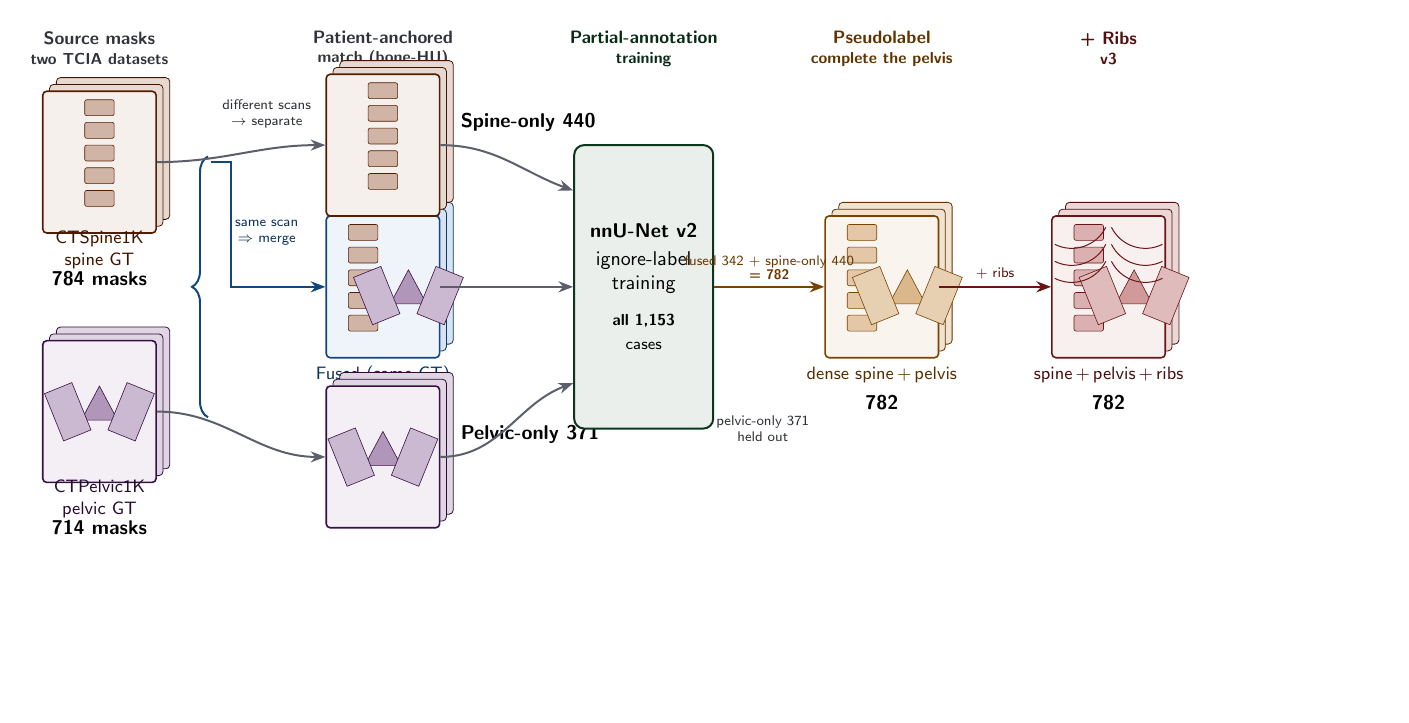
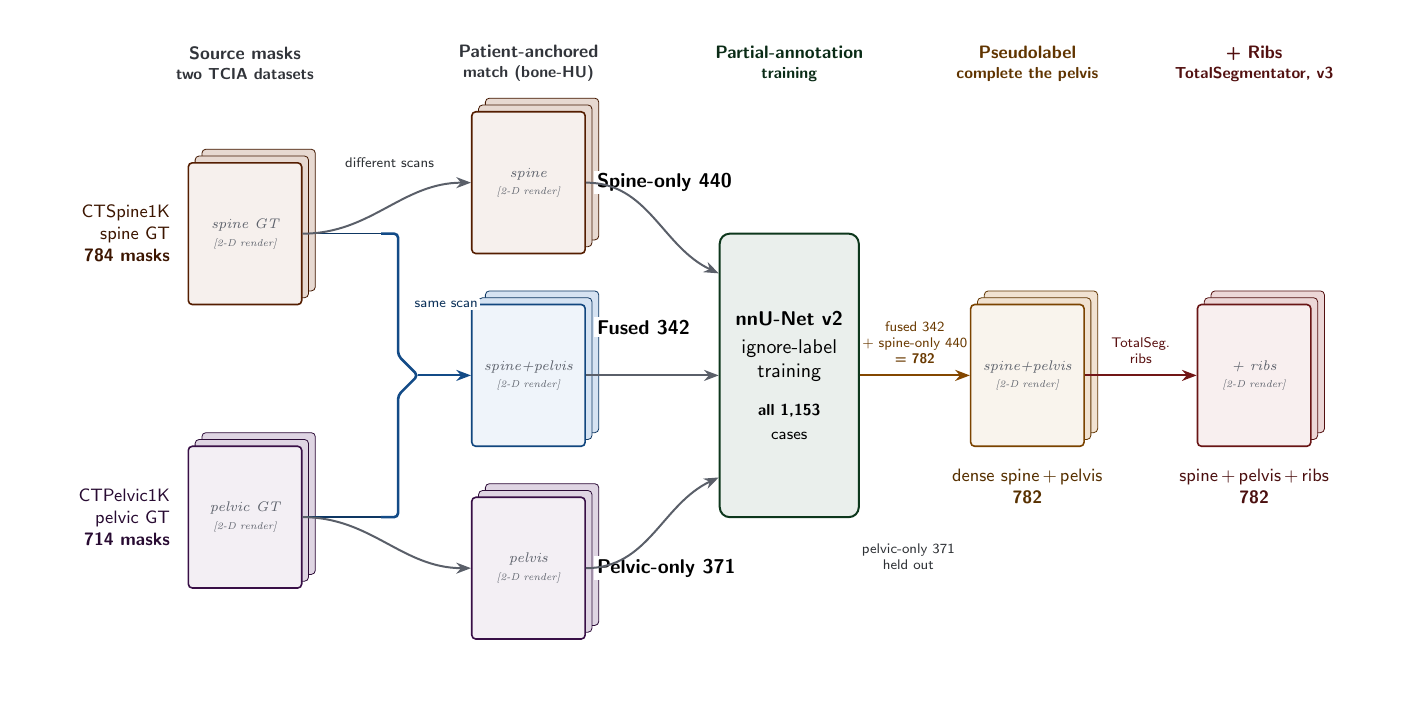
Before and after one commit to Gregory-Schwing-MD-PhD/CTSpinoPelvic1K, a LaTeX figure (mlhc/visual_abstract.tex): the whole page, the shorter picture padded with empty space. Compiled offline with pdfLaTeX.

Commit message:
visual_abstract.tex: sync standalone to the in-paper figure (drawn brace, slots, TotalSeg)
Explicit \draw } merge (no decoration brace, no \} char), de-cramped layout,
\includegraphics render slots with placeholders, TotalSegmentator-credited ribs.

Co-Authored-By: Claude Opus 4.8 <noreply@anthropic.com>

```diff
--- a/mlhc/visual_abstract.tex
+++ b/mlhc/visual_abstract.tex
@@ -62,72 +55,66 @@
 
 \begin{document}
 \begin{tikzpicture}[x=1cm, y=1cm]
+\useasboundingbox (-3.9,-5.7) rectangle (20.1,6.2);
 
-% ===================== phase headers =====================
-\node[hdr=cgray]   at (0,    4.2) {\textsc{Source masks}\\[-1pt]\footnotesize two TCIA datasets};
-\node[hdr=cgray]   at (5,    4.2) {\textsc{Patient-anchored}\\[-1pt]\footnotesize match (bone-HU)};
-\node[hdr=ctrain]  at (9.6,  4.2) {\textsc{Partial-annotation}\\[-1pt]\footnotesize training};
-\node[hdr=cpseudo] at (13.8, 4.2) {\textsc{Pseudolabel}\\[-1pt]\footnotesize complete the pelvis};
-\node[hdr=crib]    at (17.8, 4.2) {\textsc{+ Ribs}\\[-1pt]\footnotesize v3};
+% ── phase headers (kept well above the stacks) ──
+\node[hdr=cgray]   at (0,    5.5) {\textsc{Source masks}\\[-1pt]\footnotesize two TCIA datasets};
+\node[hdr=cgray]   at (5,    5.5) {\textsc{Patient-anchored}\\[-1pt]\footnotesize match (bone-HU)};
+\node[hdr=ctrain]  at (9.6,  5.5) {\textsc{Partial-annotation}\\[-1pt]\footnotesize training};
+\node[hdr=cpseudo] at (13.8, 5.5) {\textsc{Pseudolabel}\\[-1pt]\footnotesize complete the pelvis};
+\node[hdr=crib]    at (17.8, 5.5) {\textsc{+ Ribs}\\[-1pt]\footnotesize TotalSegmentator, v3};
 
-% ===================== (1) sources =====================
-\pagestack{spine}{0}{2.2}{cspine}   \spineicon{0}{2.2}{cspine}
-\node[lbl=cspine] at (0,0.65) {CTSpine1K\\spine GT};
-\node[cnt]        at (0,0.15) {784 masks};
+% ── (1) source mask stacks (labels to the LEFT, clear of the merge) ──
+\pagestack{spine}{0}{2.5}{cspine}{\rSpine}
+\node[lbl=cspine, anchor=east, align=right] at (-1.2,2.5)
+  {CTSpine1K\\spine GT\\\textbf{784 masks}};
+\pagestack{pelv}{0}{-2.5}{cpelv}{\rPelvis}
+\node[lbl=cpelv, anchor=east, align=right] at (-1.2,-2.5)
+  {CTPelvic1K\\pelvic GT\\\textbf{714 masks}};
 
-\pagestack{pelv}{0}{-2.2}{cpelv}    \pelvisicon{0}{-2.2}{cpelv}
-\node[lbl=cpelv]  at (0,-3.75) {CTPelvic1K\\pelvic GT};
-\node[cnt]        at (0,-4.25) {714 masks};
+% ── (2) match: } brace -> fused; -> arrows -> separate ──
+\pagestack{sonly}{5}{3.4}{cspine}{\rSpineOnly}
+\pagestack{fused}{5}{0}{cfuse}{\rFused}
+\pagestack{ponly}{5}{-3.4}{cpelv}{\rPelvicOnly}
+\node[cnt, anchor=west, fill=white, inner sep=1.5pt] at (6.15,3.4) {Spine-only \textbf{440}};
+\node[cnt, anchor=west, fill=white, inner sep=1.5pt] at (6.15,0.85) {Fused \textbf{342}};
+\node[cnt, anchor=west, fill=white, inner sep=1.5pt] at (6.15,-3.4) {Pelvic-only \textbf{371}};
 
-% ===================== (2) match: } -> fused, -> separate =====================
-\pagestack{fused}{5}{0}{cfuse}
-  \spineicon{4.65}{0}{cspine}\pelvisicon{5.45}{-0.15}{cpelv}
-\node[lbl=cfuse]  at (5,-1.55) {Fused (same CT)};
-\node[cnt]        at (5,-2.05) {342};
-
-\pagestack{sonly}{5}{2.5}{cspine}   \spineicon{5}{2.5}{cspine}
-\node[cnt, anchor=west] at (6.25,2.9) {Spine-only \textbf{440}};
-
-\pagestack{ponly}{5}{-3.0}{cpelv}   \pelvisicon{5}{-3.0}{cpelv}
-\node[cnt, anchor=west] at (6.25,-2.6) {Pelvic-only \textbf{371}};
-
-% the } brace: the two sources MERGE into the fused stack
-\draw[decorate, decoration={brace, amplitude=8pt, mirror}, line width=1pt, draw=cfuse!70!black]
-  ($(spine.east)+(0.9,0.1)$) -- ($(pelv.east)+(0.9,-0.1)$);
-\draw[flow, draw=cfuse!70!black] ($(spine.east)+(0.95,0)$) -- ++(0.35,0) |- (fused.west);
-\node[lbl=cfuse, font=\sffamily\scriptsize] at (2.95,0.95) {same scan\\$\Rightarrow$ merge};
-
-% the -> arrows: masks whose two scans DIFFER stay separate
+% the } merge, drawn as an explicit path (spike points at Fused)
+\draw[line width=0.8pt, draw=cfuse!55!black] (spine.east) -- (2.4,2.5);
+\draw[line width=0.8pt, draw=cfuse!55!black] (pelv.east)  -- (2.4,-2.5);
+\draw[line width=1.3pt, draw=cfuse!75!black, rounded corners=2pt]
+  (2.4,2.5) -- (2.7,2.5) -- (2.7,0.35) -- (3.05,0) -- (2.7,-0.35) -- (2.7,-2.5) -- (2.4,-2.5);
+\draw[flow, draw=cfuse!75!black] (3.05,0) -- (fused.west);
+\node[lbl=cfuse, font=\sffamily\scriptsize, fill=white, inner sep=1pt] at (3.55,1.25) {same scan};
+% separate cases: straight arrows
 \draw[flow] (spine.east) to[out=0,in=180] (sonly.west);
 \draw[flow] (pelv.east)  to[out=0,in=180] (ponly.west);
-\node[lbl=cgray, font=\sffamily\scriptsize] at (2.95,3.05) {different scans\\$\rightarrow$ separate};
+\node[lbl=cgray, font=\sffamily\scriptsize, fill=white, inner sep=1pt] at (2.55,3.75) {different scans};
 
-% ===================== (3) training box (all configs) =====================
+% ── (3) training box ──
 \node[procbox=ctrain, minimum width=2.4cm, minimum height=5.0cm] (train) at (9.6,0)
-  {\bfseries nnU-Net v2\\[2pt]ignore-label\\training\\[6pt]
+  {\bfseries nnU-Net v2\\[2pt]ignore-label\\training\\[7pt]
    \footnotesize\textbf{all 1{,}153}\\\footnotesize cases};
 \draw[flow] (fused.east) -- (train.west);
-\draw[flow] (sonly.east) to[out=0,in=160] ($(train.west)+(0,1.7)$);
-\draw[flow] (ponly.east) to[out=0,in=200] ($(train.west)+(0,-1.7)$);
+\draw[flow] (sonly.east) to[out=0,in=155] ($(train.west)+(0,1.8)$);
+\draw[flow] (ponly.east) to[out=0,in=205] ($(train.west)+(0,-1.8)$);
 
-% ===================== (4) pseudolabel: fused + spine-only -> dense =====================
-\pagestack{dense}{13.8}{0}{cpseudo}
-  \spineicon{13.45}{0}{cpseudo}\pelvisicon{14.25}{-0.15}{cpseudo}
-\node[lbl=cpseudo] at (13.8,-1.55) {dense spine\,+\,pelvis};
-\node[cnt]         at (13.8,-2.05) {782};
-\draw[flow, draw=cpseudo!70!black] (train.east) -- (dense.west)
-  node[midway, above, font=\sffamily\scriptsize, text=cpseudo!60!black, align=center]
-  {fused 342 + spine-only 440\\[-1pt]\textbf{= 782}};
-\node[lbl=cgray, font=\sffamily\scriptsize, align=center] at (11.7,-2.5)
+% ── (4) pseudolabel completion ──
+\pagestack{dense}{13.8}{0}{cpseudo}{\rDense}
+\node[lbl=cpseudo, align=center] at (13.8,-1.95) {dense spine\,+\,pelvis\\\textbf{782}};
+\draw[flow, draw=cpseudo!75!black] (train.east) -- (dense.west)
+  node[midway, above=2pt, font=\sffamily\scriptsize, text=cpseudo!60!black, align=center]
+  {fused 342\\+ spine-only 440\\\textbf{= 782}};
+\node[lbl=cgray, font=\sffamily\scriptsize, align=center] at (11.7,-3.2)
   {pelvic-only 371\\held out};
 
-% ===================== (5) + ribs (v3) =====================
-\pagestack{ribs}{17.8}{0}{crib}
-  \spineicon{17.45}{0}{crib}\pelvisicon{18.25}{-0.15}{crib}\ribsicon{17.8}{0}{crib}
-\node[lbl=crib] at (17.8,-1.55) {spine\,+\,pelvis\,+\,ribs};
-\node[cnt]      at (17.8,-2.05) {782};
-\draw[flow, draw=crib!70!black] (dense.east) -- (ribs.west)
-  node[midway, above, font=\sffamily\scriptsize, text=crib!60!black] {+ ribs};
+% ── (5) ribs (TotalSegmentator) ──
+\pagestack{ribs}{17.8}{0}{crib}{\rRibs}
+\node[lbl=crib, align=center] at (17.8,-1.95) {spine\,+\,pelvis\,+\,ribs\\\textbf{782}};
+\draw[flow, draw=crib!75!black] (dense.east) -- (ribs.west)
+  node[midway, above=2pt, font=\sffamily\scriptsize, text=crib!60!black, align=center]
+  {TotalSeg.\\ribs};
 
 \end{tikzpicture}
 \end{document}
```
Also changed, not shown: mlhc/visual_abstract.tex (53 more changed lines).
